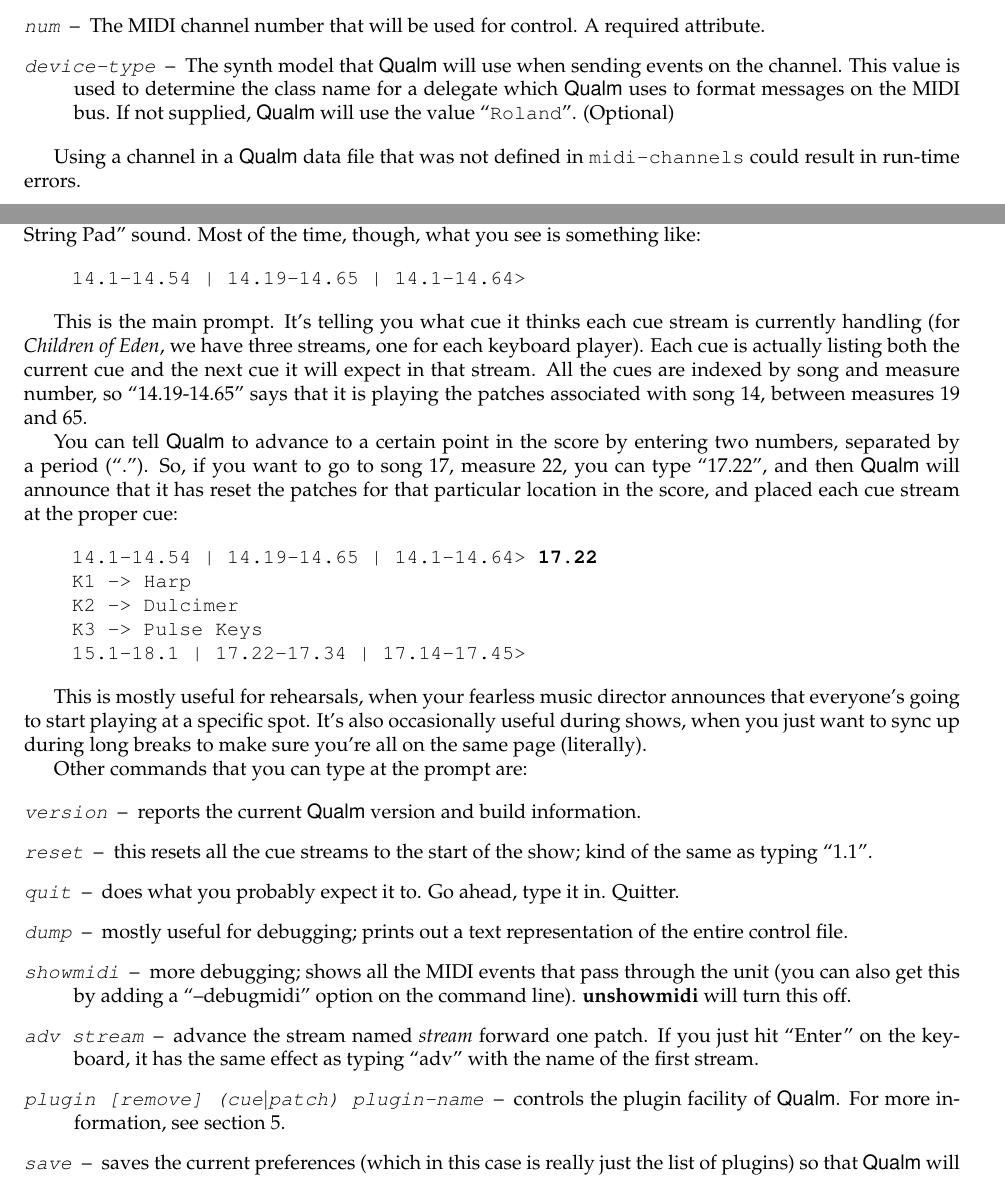
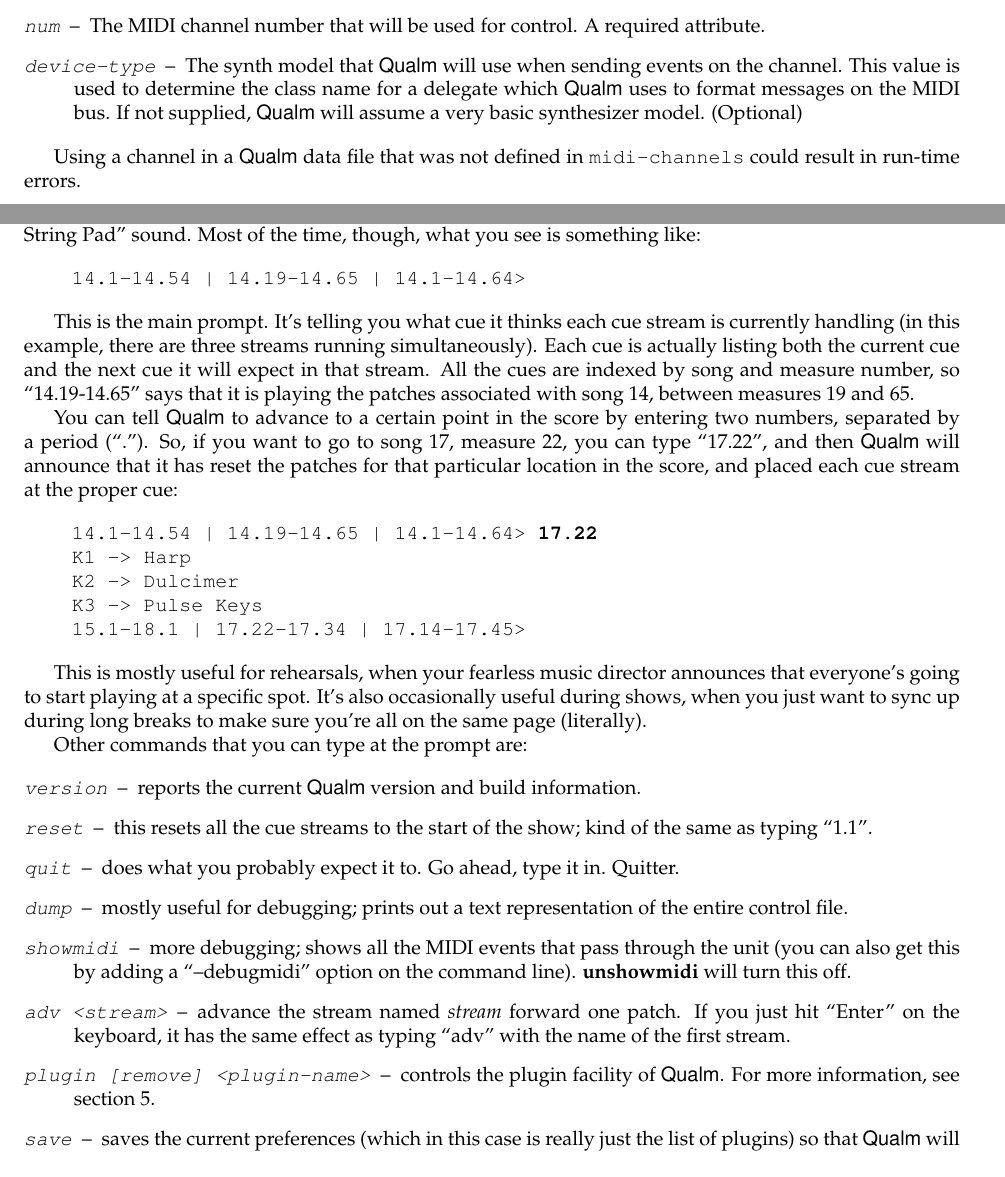
Before and after one commit to portnoyslp/qualm, a LaTeX document (doc/manual.tex): two parts of pages 3 and 8 of 11, joined at a grey line, cut so that both start at the same text. Compiled offline with pdfLaTeX; a LaTeX package or settings file that is missing is left out.

Commit message:
Minor updates to the manual.

```diff
--- a/doc/manual.tex
+++ b/doc/manual.tex
@@ -261,7 +261,8 @@
  \item[device-type] The synth model that \q will use when sending
    events on the channel.  This value is used to determine the class
    name for a delegate which \q uses to format messages on the MIDI
-   bus.  If not supplied, \q will use the value ``{\tt Roland}''.
+   bus.  If not supplied, \q will assume a very basic synthesizer
+   model.
    (Optional)
 \end{description}
 
@@ -506,10 +507,10 @@
 \end{verbatim}
 
 This is the main prompt.  It's telling you what cue it thinks each cue
-stream is currently handling (for {\em Children of Eden}, we have three
-streams, one for each keyboard player).  Each cue is actually listing
-both the current cue and the next cue it will expect in that stream.
-All the cues are indexed by song and measure number, so ``14.19-14.65''
+stream is currently handling (in this example, there are three
+streams running simultaneously).  Each cue is actually listing both
+the current cue and the next cue it will expect in that stream.  All
+the cues are indexed by song and measure number, so ``14.19-14.65''
 says that it is playing the patches associated with song 14, between
 measures 19 and 65.
 
@@ -554,12 +555,12 @@
       option on the command line).  {\bf unshowmidi} will turn this
       off.
 
-\item[adv \textit{stream}] advance the stream named {\em stream}
+\item[adv <stream>] advance the stream named {\em stream}
       forward one patch.  If you just hit ``Enter'' on the keyboard,
       it has the same effect as typing ``adv'' with the name of the
       first stream.
 
-\item[plugin {[remove]} (cue$\mid$patch) \textit{plugin-name}] controls
+\item[plugin {[remove]} <plugin-name>] controls
       the plugin facility of \q.  For more information, see
       section~\ref{sec:plugins}.
 
```
Also changed, not shown: doc/manual.tex (10 more changed lines).
